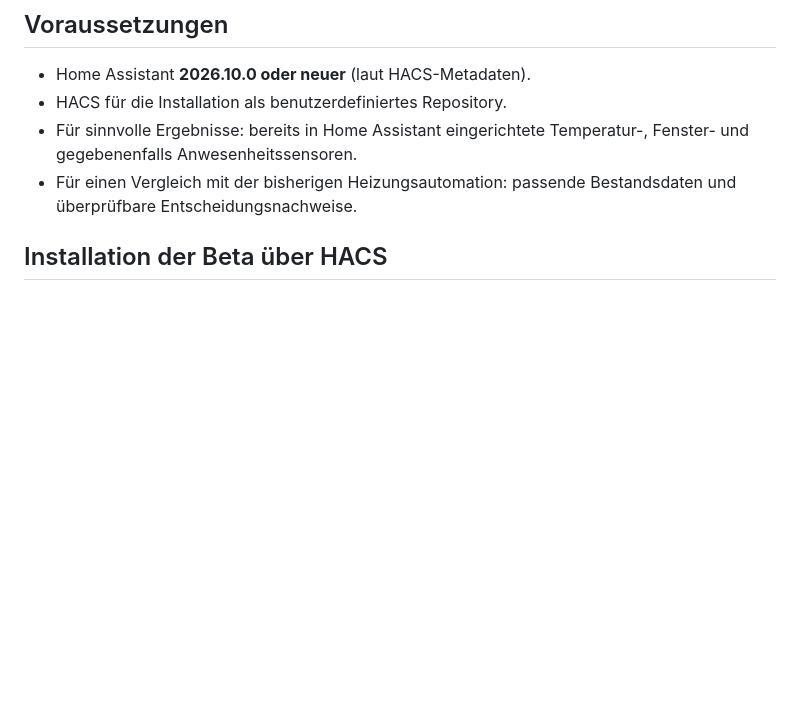
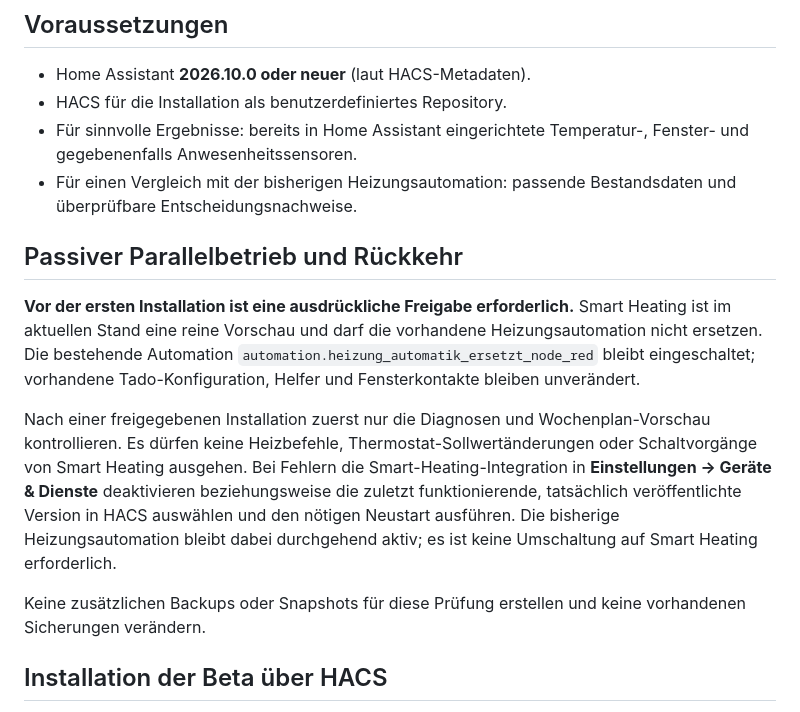
Before and after one commit to balronu/ha-smart-heating, a Markdown page: README.md, the part around the change. Rendered like a GitHub page; blank space fills up the shorter version.

Commit message:
docs(beta): clarify passive parallel operation and manual rollback

```diff
--- a/README.md
+++ b/README.md
@@ -38,6 +38,14 @@ Smart Heating führt Wochenpläne, Heiz- und Absenktemperaturen, Raumdaten, Fens
 - HACS für die Installation als benutzerdefiniertes Repository.
 - Für sinnvolle Ergebnisse: bereits in Home Assistant eingerichtete Temperatur-, Fenster- und gegebenenfalls Anwesenheitssensoren.
 - Für einen Vergleich mit der bisherigen Heizungsautomation: passende Bestandsdaten und überprüfbare Entscheidungsnachweise.
+
+## Passiver Parallelbetrieb und Rückkehr
+
+**Vor der ersten Installation ist eine ausdrückliche Freigabe erforderlich.** Smart Heating ist im aktuellen Stand eine reine Vorschau und darf die vorhandene Heizungsautomation nicht ersetzen. Die bestehende Automation `automation.heizung_automatik_ersetzt_node_red` bleibt eingeschaltet; vorhandene Tado-Konfiguration, Helfer und Fensterkontakte bleiben unverändert.
+
+Nach einer freigegebenen Installation zuerst nur die Diagnosen und Wochenplan-Vorschau kontrollieren. Es dürfen keine Heizbefehle, Thermostat-Sollwertänderungen oder Schaltvorgänge von Smart Heating ausgehen. Bei Fehlern die Smart-Heating-Integration in **Einstellungen → Geräte & Dienste** deaktivieren beziehungsweise die zuletzt funktionierende, tatsächlich veröffentlichte Version in HACS auswählen und den nötigen Neustart ausführen. Die bisherige Heizungsautomation bleibt dabei durchgehend aktiv; es ist keine Umschaltung auf Smart Heating erforderlich.
+
+Keine zusätzlichen Backups oder Snapshots für diese Prüfung erstellen und keine vorhandenen Sicherungen verändern.
 
 ## Installation der Beta über HACS
 
```
